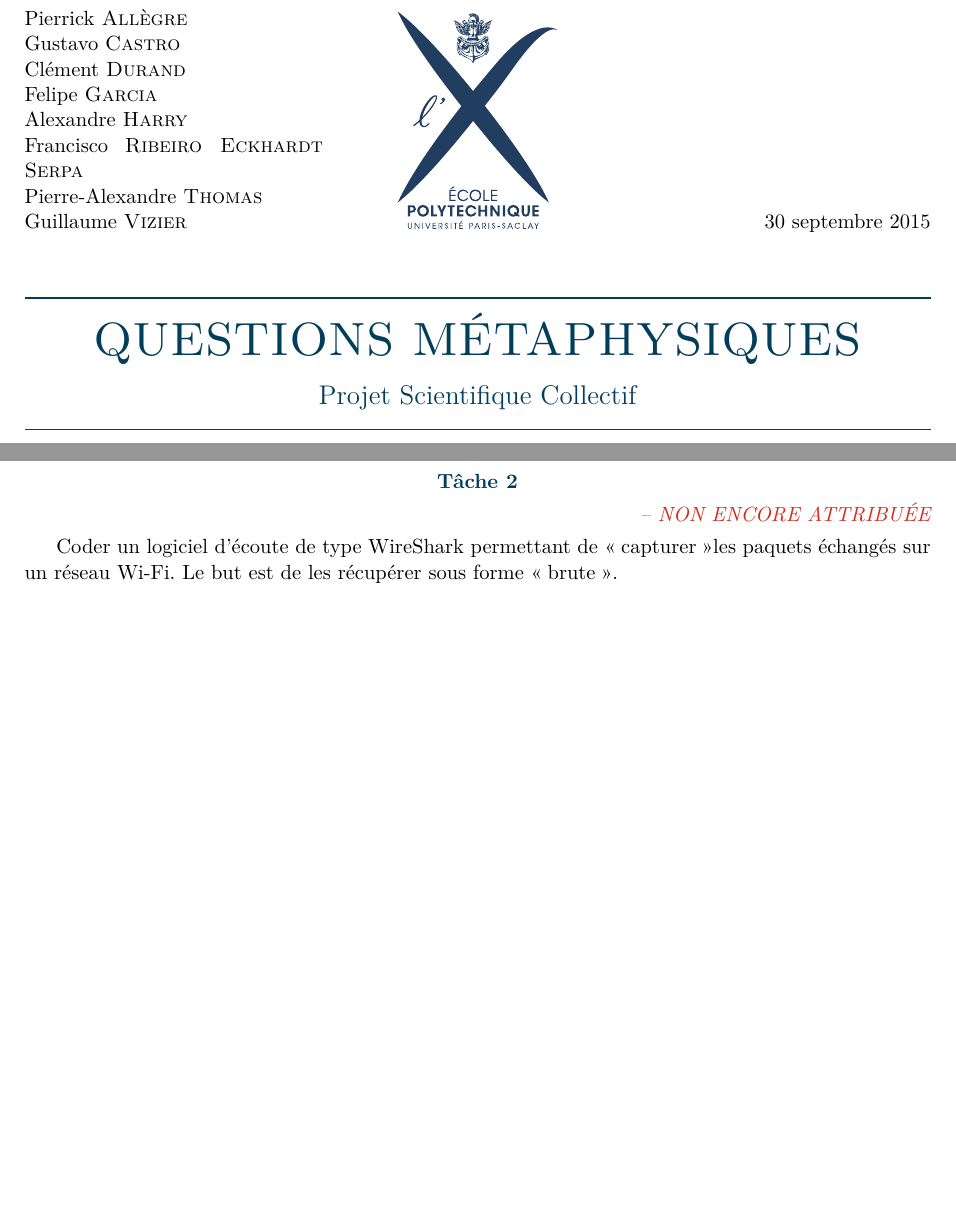
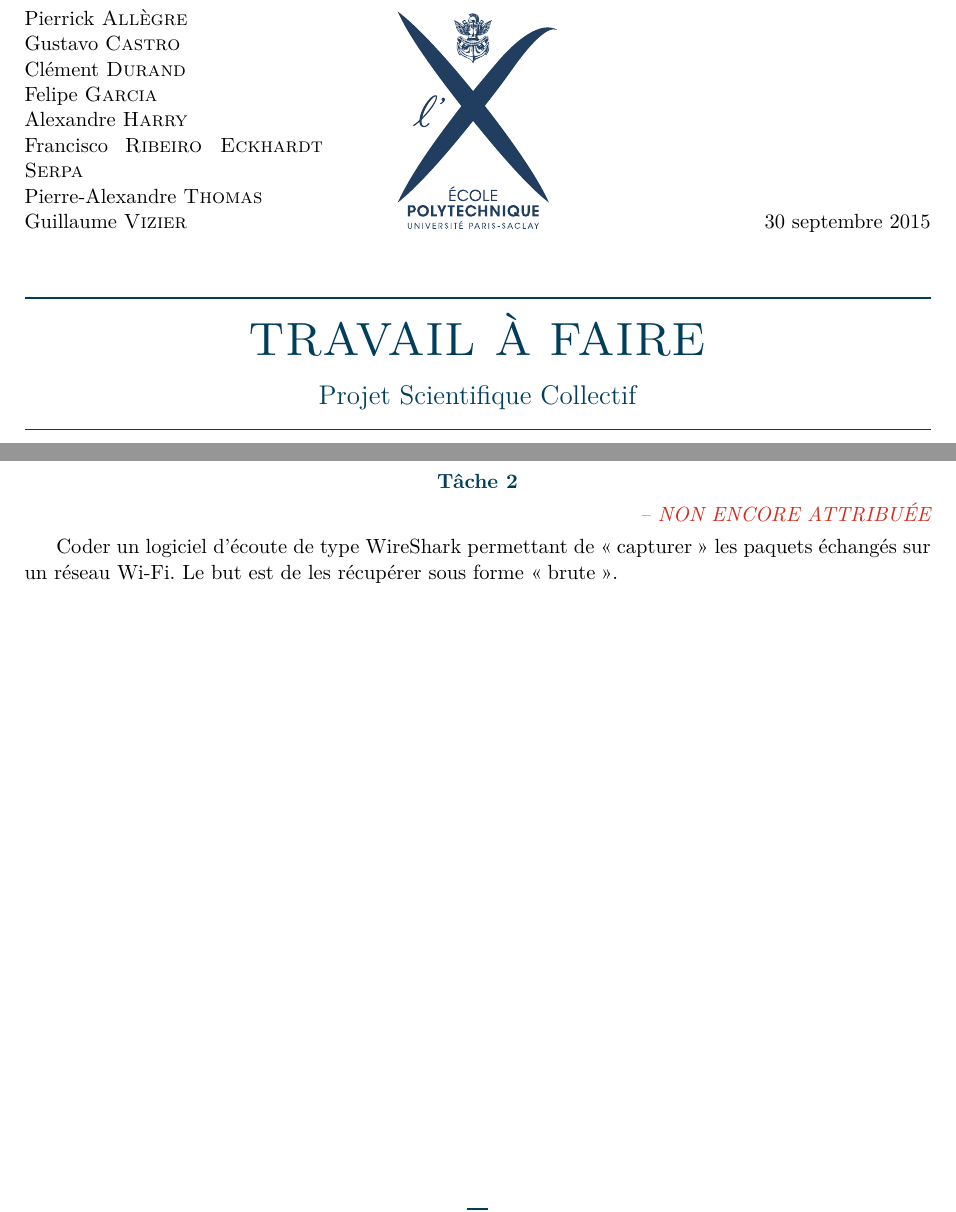
Before and after one commit to polytechnique-psc-x14-inf07/devoirs_psc, a LaTeX document (devoirs.tex): two parts of pages 1 and 4 of 6, joined at a grey line, cut so that both start at the same text, the shorter picture padded with empty space. Compiled offline with pdfLaTeX.

Commit message:
corrections mineures (fruit)

```diff
--- a/devoirs.tex
+++ b/devoirs.tex
@@ -8,7 +8,7 @@
 \usepackage{ifthen} \usepackage{amsmath} \usepackage{amsfonts} \usepackage{amssymb} \usepackage{graphicx}
 \usepackage{enumitem}
 \usepackage{multicol}
-\usepackage[pagenumber]{polytechnique}
+\usepackage{polytechnique}
 \usepackage[pdftex=true,
 			colorlinks=true,
 			linkcolor=black,
@@ -17,7 +17,7 @@
 			bookmarks=true,
 			bookmarksopen=true]{hyperref}
 
-\title{Questions métaphysiques}
+\title{Travail à faire}
 \author{\longpie \\
 		\longgus \\
 		\longcle \\
@@ -101,7 +101,7 @@
 		}
 
 		\task{
-		Coder un logiciel d'écoute de type WireShark permettant de \og capturer \fg les paquets échangés sur un réseau Wi-Fi. Le but est de les récupérer sous forme \og brute \fg.
+		Coder un logiciel d'écoute de type WireShark permettant de \og capturer \fg{} les paquets échangés sur un réseau Wi-Fi. Le but est de les récupérer sous forme \og brute \fg{}.
 		}
 
 		\semaine
```
